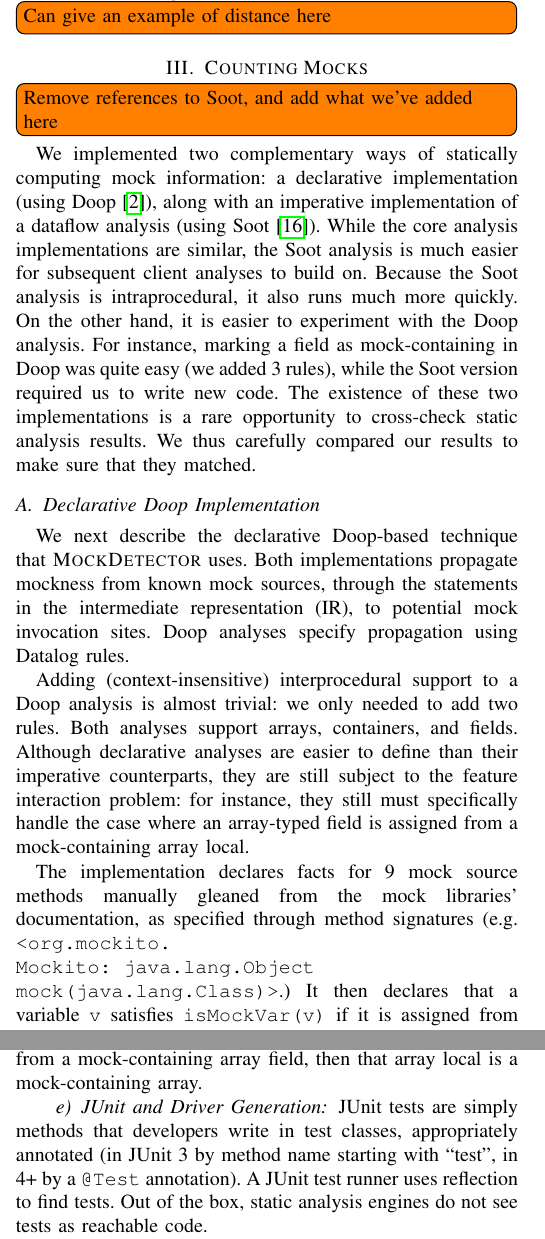
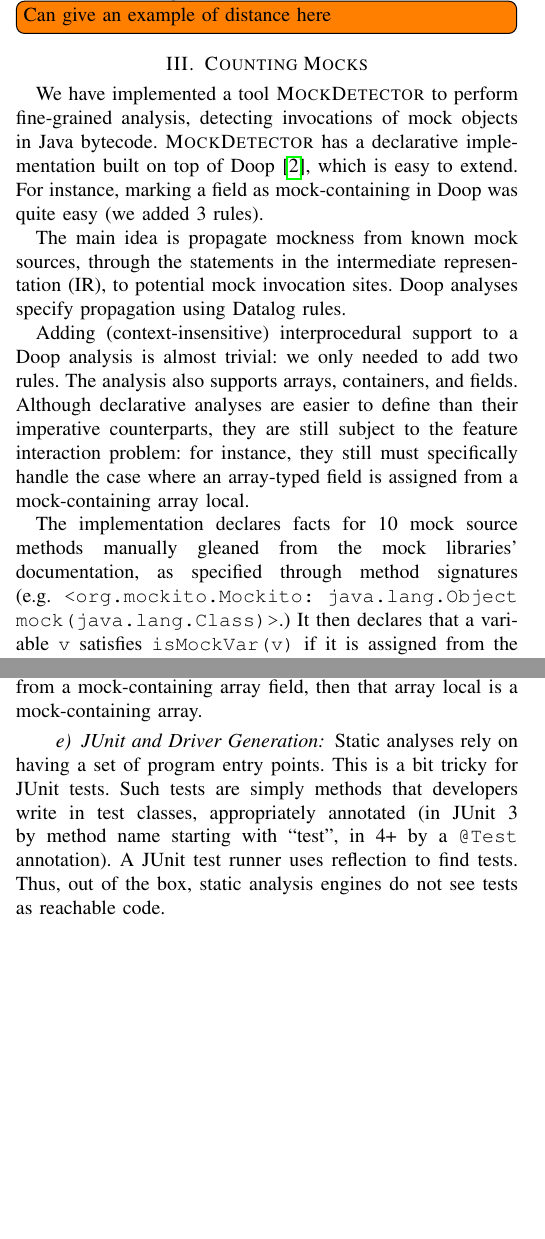
Before and after one commit to patricklam/23.icst.mocks, a LaTeX paper (main.tex, which reads methodology.tex): two parts of the columns of pages 2 and 3 of 5, joined at a grey line, cut so that both start at the same text, the shorter picture padded with empty space. Compiled offline with pdfLaTeX; a missing font is replaced by an installed copy or a similar font; a LaTeX package or settings file that is missing is left out.

Commit message:
counting mocks

```diff
--- a/methodology.tex
+++ b/methodology.tex
@@ -1,28 +1,25 @@
 \label{sec:mocks}
 
-\todo[inline]{Remove references to Soot, and add what we've added here}
-
-We implemented two complementary ways of statically computing mock information:
-a declarative implementation (using Doop~\cite{bravenboer09:_stric_declar_specif_sophis_point_analy}), along with
-an imperative implementation of a dataflow analysis (using Soot~\cite{Vallee-Rai:1999:SJB:781995.782008}). While the core analysis implementations are similar, the Soot analysis is much easier for subsequent client analyses to build on. Because the Soot analysis is intraprocedural, it also runs much more quickly. On the other hand, it is easier to experiment with the Doop analysis. For instance, marking a field as mock-containing in Doop was quite easy (we added 3 rules), while the Soot version required us to write new code.
+We have implemented a tool \textsc{MockDetector} to perform fine-grained analysis, detecting invocations of mock objects in Java bytecode. \textsc{MockDetector} has a declarative implementation built on top of Doop~\cite{bravenboer09:_stric_declar_specif_sophis_point_analy}, which is easy to extend. For instance, marking a field as mock-containing in Doop was quite easy (we added 3 rules).
 %We started this project with the usual imperative approach to implementing a static analysis---in our context, that meant using Soot. Then, when we wanted to experiment with adding more features to the analysis, we decided that this was a good opportunity to learn about Doop's declarative approach as well. We added new features to the Doop implementation and backported them to the Soot implementation.
 %Although the reason that two implementations exist is unimportant at this stage, the result is consequential:
-The existence of these two implementations is a rare opportunity to cross-check static analysis results. We thus carefully compared our results to make sure that they matched.
+%The existence of these two implementations is a rare opportunity to cross-check static analysis results. We thus carefully compared our results to make sure that they matched.
 %Since the focus of this paper is on mock analysis, we will not discuss specific implementation details in depth.
 %While the core analysis is similar, the different implementation technologies have different affordances. For instance, it is easier for the Doop version to mark a field as mock-containing (we added 3 rules) than for the Soot version to do so. We start by describing each implementation in turn, and conclude this section with the commonalities between the two implementations. Section~\ref{sec:evaluation} then presents the results obtained using each technology and compares them.
 
-\subsection{Declarative Doop Implementation}
-\label{sec:dec-doop}
-We next describe the declarative Doop-based technique that \textsc{MockDetector} uses. Both implementations propagate mockness from known mock sources, through the statements in the intermediate representation (IR), to potential mock invocation sites. Doop analyses specify propagation using Datalog rules.
+%\subsection{Declarative Doop Implementation}
+%\label{sec:dec-doop}
+%We next describe the declarative Doop-based technique that \textsc{MockDetector} uses. Both implementations
+The main idea is propagate mockness from known mock sources, through the statements in the intermediate representation (IR), to potential mock invocation sites. Doop analyses specify propagation using Datalog rules.
 
 %We chose to implement a may-analysis rather than a must-analysis for two reasons: 1) we did not observe any cases where a value was assigned a mock on one branch and a real object on the other branch; 2) implementing a must-analysis would not help heuristics to find focal methods, as a must-analysis would rule out fewer mock invocations.
 
 Adding (context-insensitive) interprocedural support to a Doop analysis is almost trivial: we only needed to add two rules.
-Both analyses support arrays, containers, and fields. Although declarative analyses are easier to define than their imperative counterparts, they are still subject to the feature interaction problem: for instance, they still must specifically handle the case where an array-typed field is assigned from a mock-containing array local.
+The analysis also supports arrays, containers, and fields. Although declarative analyses are easier to define than their imperative counterparts, they are still subject to the feature interaction problem: for instance, they still must specifically handle the case where an array-typed field is assigned from a mock-containing array local.
 
 % Mock Libraries discussed in Common Infrastructure section, perhaps refer to the paragraph in Common Infrastructure section?
-The implementation declares facts for 9 mock source methods manually gleaned from the mock libraries' documentation, as specified through method signatures (e.g.
-\texttt{<org.mockito.\\Mockito: java.lang.Object mock(java.lang.Class)>}.)
+The implementation declares facts for 10 mock source methods manually gleaned from the mock libraries' documentation, as specified through method signatures (e.g.
+\texttt{<org.mockito.Mockito: java.lang.Object mock(java.lang.Class)>}.)
 It then declares that a variable {\tt v} satisfies \verb+isMockVar(v)+ if it is assigned from the return value of a mock source, or otherwise traverses the program's interprocedural control-flow graph, through assignments, which may possibly flow through fields, collections, or arrays. Finally, an invocation site is a mock invocation if the receiver object {\tt v} satisfies \verb+isMockVar(v)+.
 
 \begin{lstlisting}[basicstyle=\ttfamily\small,numbers=none,label={lst:core},caption={Selected rules for Datalog mock analysis},
@@ -91,7 +88,8 @@ We treat collections analogously. However, while there is one API for arrays---b
 %Section~\ref{sec:methodology} will provide a more detailed definition of ``hard to stub''. We have identified a number of reasons that make a class or interface hard to stub. Some reasons are: would have to implement too many methods (even if the implementation is empty); has no accessible constructor; constructor has too many arguments; etc. Our goal is to assess how often mocks are used to provide implementations of classes or interfaces that are hard to stub. In other words, the use of a mock is indispensible for testing collaborators of these objects.
 
 \paragraph{JUnit and Driver Generation}
-JUnit tests are simply methods that developers write in test classes, appropriately annotated (in JUnit 3 by method name starting with ``test'', in 4+ by a \texttt{@Test} annotation). A JUnit test runner uses reflection to find tests. Out of the box, static analysis engines do not see tests as reachable code.
+Static analyses rely on having a set of program entry points. This is a bit tricky for JUnit tests.
+Such tests are simply methods that developers write in test classes, appropriately annotated (in JUnit 3 by method name starting with ``test'', in 4+ by a \texttt{@Test} annotation). A JUnit test runner uses reflection to find tests. Thus, out of the box, static analysis engines do not see tests as reachable code.
 
 % what about hierarchical drivers?
 
```
Also changed, not shown: methodology.tex (2 more changed lines).
